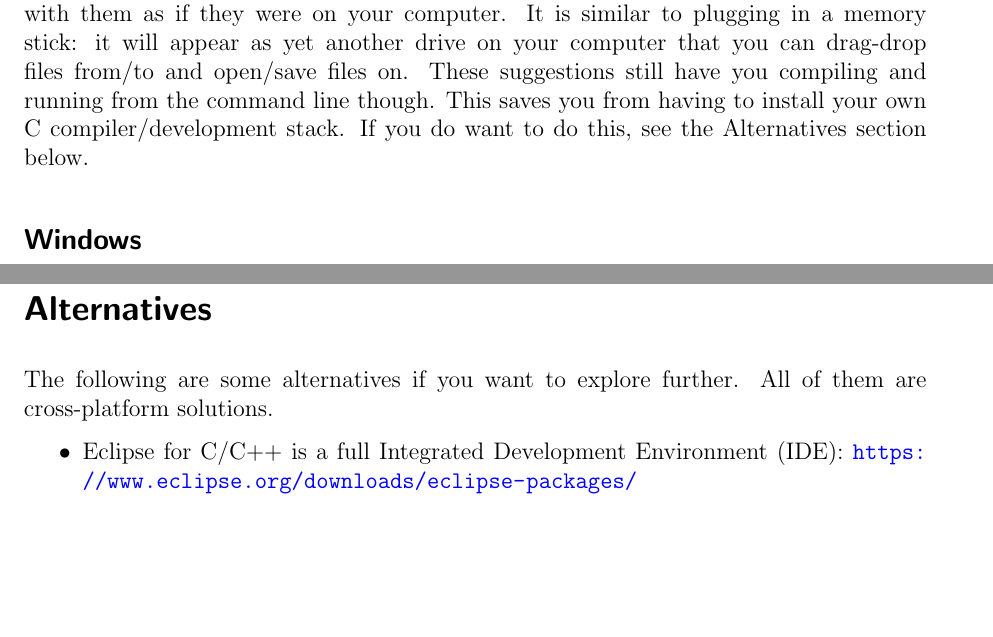
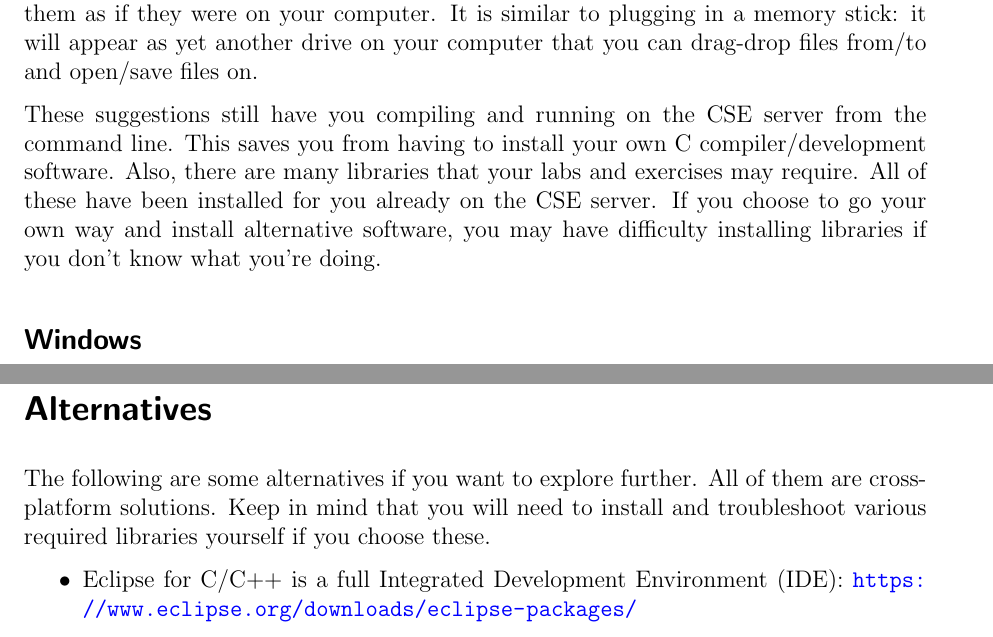
Before and after one commit to cbourke/ComputerScienceI, a LaTeX document (documents/byod.tex): two parts of pages 1 and 2 of 2, joined at a grey line, cut so that both start at the same text, the shorter picture padded with empty space. The pictures show the PDF file documents/byod.pdf that the author committed with the source.

Commit message:
added notes to be careful of external libraries

```diff
--- a/documents/byod.tex
+++ b/documents/byod.tex
@@ -120,10 +120,15 @@ on the CSE server.  This is a remote file system where you can store all
 of your files, but interact with them as if they were on your computer.
 It is similar to plugging in a memory stick: it will appear as yet another
 drive on your computer that you can drag-drop files from/to and open/save
-files on.  These suggestions still have you compiling and running from the
-command line though.  This saves you from having to install your own C
-compiler/development stack.  If you do want to do this, see the
-Alternatives section below.
+files on.
+
+These suggestions still have you compiling and running on the CSE server
+from the command line.  This saves you from having to install your own C
+compiler/development software.  Also, there are many libraries that your
+labs and exercises may require.  All of these have been installed for you
+already on the CSE server.  If you choose to go your own way and install
+alternative software, you may have difficulty installing libraries if you
+don't know what you're doing.
 
 \subsection*{Windows}
 
@@ -156,7 +161,9 @@ Alternatives section below.
 \section*{Alternatives}
 
 The following are some alternatives if you want to explore further.
-All of them are cross-platform solutions.
+All of them are cross-platform solutions.  Keep in mind that you will
+need to install and troubleshoot various required libraries yourself if
+you choose these.
 \begin{itemize}
   \item Eclipse for C/C++ is a full Integrated Development Environment (IDE):
   \url{https://www.eclipse.org/downloads/eclipse-packages/}
```
Also changed, not shown: documents/byod.pdf.
